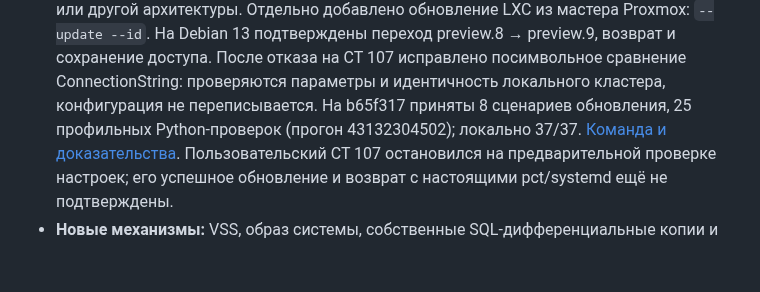
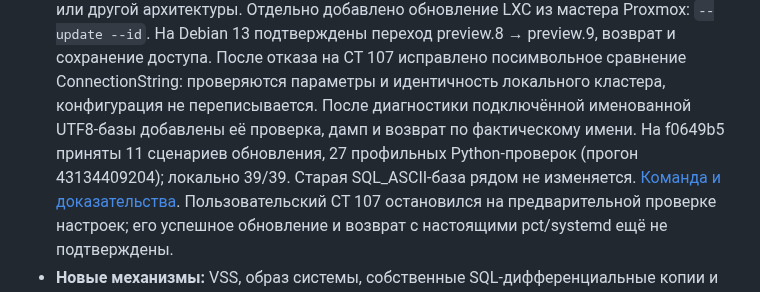
Before and after one commit to sanekman/1C-Backup, a Markdown page: docs/windows-roadmap.md, the part around the change. Rendered like a GitHub page; blank space fills up the shorter version.

Commit message:
docs: record named UTF8 database update acceptance in roadmap [skip ci]

```diff
--- a/docs/windows-roadmap.md
+++ b/docs/windows-roadmap.md
@@ -266,8 +266,10 @@ Alpha.35 остаётся неподписанным предварительн
   На Debian 13 подтверждены переход preview.8 → preview.9, возврат и сохранение
   доступа. После отказа на CT 107 исправлено посимвольное сравнение
   ConnectionString: проверяются параметры и идентичность локального кластера,
-  конфигурация не переписывается. На b65f317 приняты 8 сценариев обновления,
-  25 профильных Python-проверок (прогон 43132304502); локально 37/37.
+  конфигурация не переписывается. После диагностики подключённой именованной
+  UTF8-базы добавлены её проверка, дамп и возврат по фактическому имени.
+  На f0649b5 приняты 11 сценариев обновления, 27 профильных Python-проверок
+  (прогон 43134409204); локально 39/39. Старая SQL_ASCII-база рядом не изменяется.
   [Команда и доказательства](server-proxmox.md#6-обновить-существующий-lxc).
   Пользовательский CT 107 остановился на предварительной проверке настроек;
   его успешное обновление и возврат с настоящими pct/systemd ещё не подтверждены.
```
